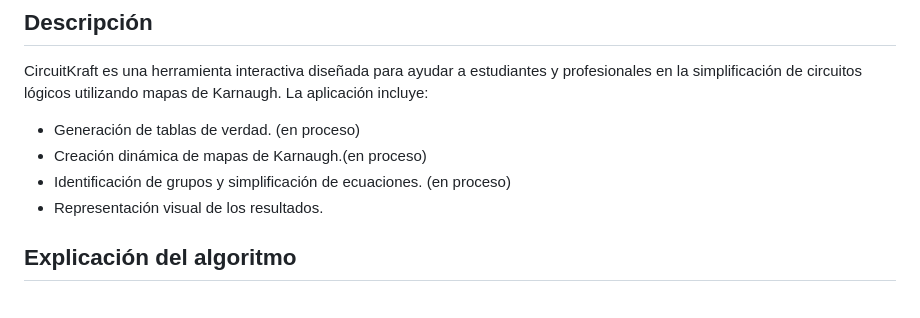
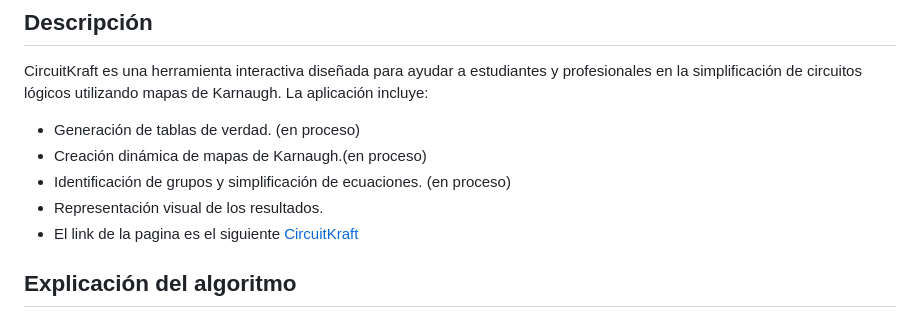
Before and after one commit to jmasmelac/CircuitKraft, a Markdown page: README.md, the part around the change. Rendered like a GitHub page.

Commit message:
edicion del README.md con el link de github pages del proyecto

```diff
--- a/README.md
+++ b/README.md
@@ -8,6 +8,7 @@ CircuitKraft es una herramienta interactiva diseñada para ayudar a estudiantes
 - Creación dinámica de mapas de Karnaugh.(en proceso)
 - Identificación de grupos y simplificación de ecuaciones. (en proceso)
 - Representación visual de los resultados.
+- El link de la pagina es el siguiente [CircuitKraft](https://jmasmelac.github.io/CircuitKraft/)
 
 ## Explicación del algoritmo
 
```
